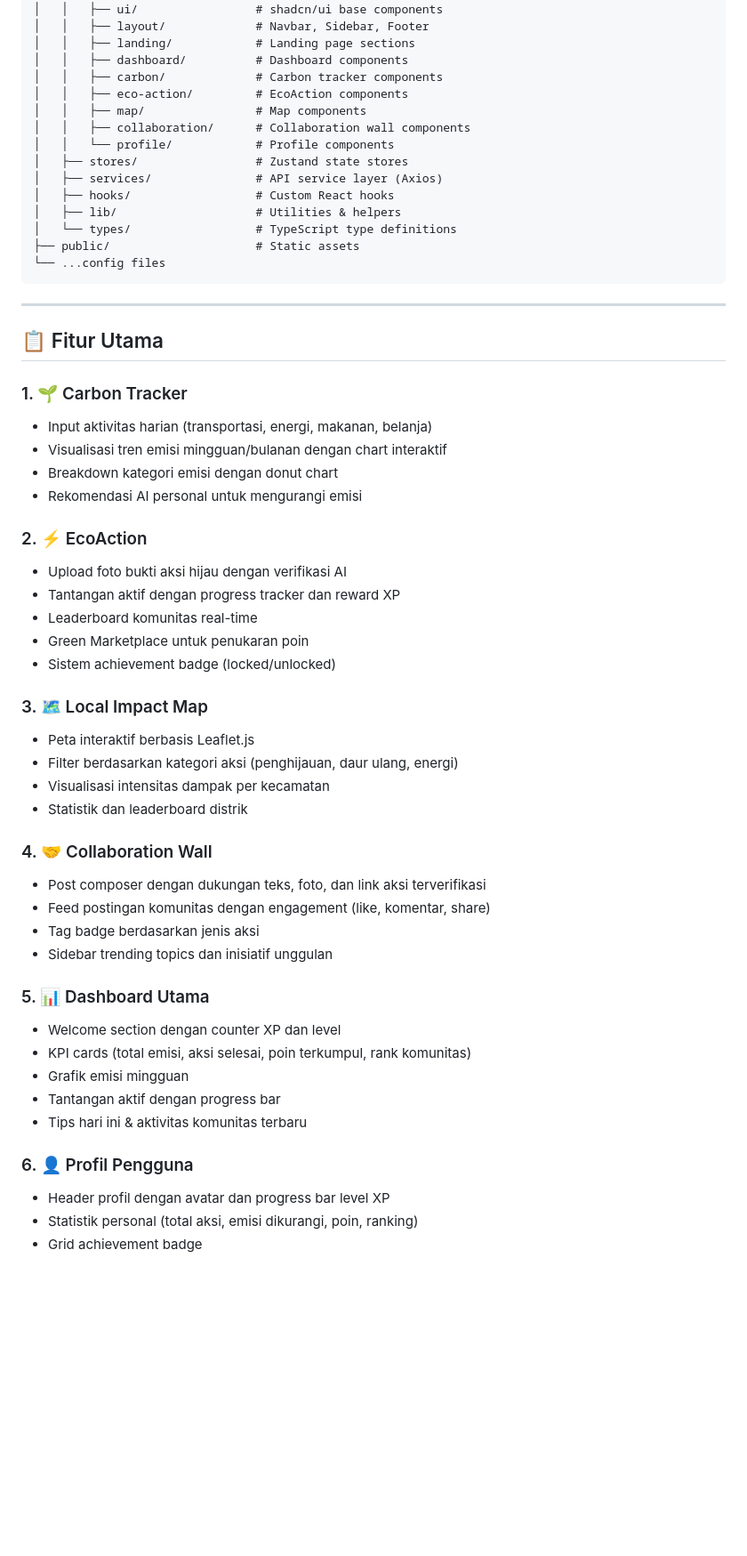
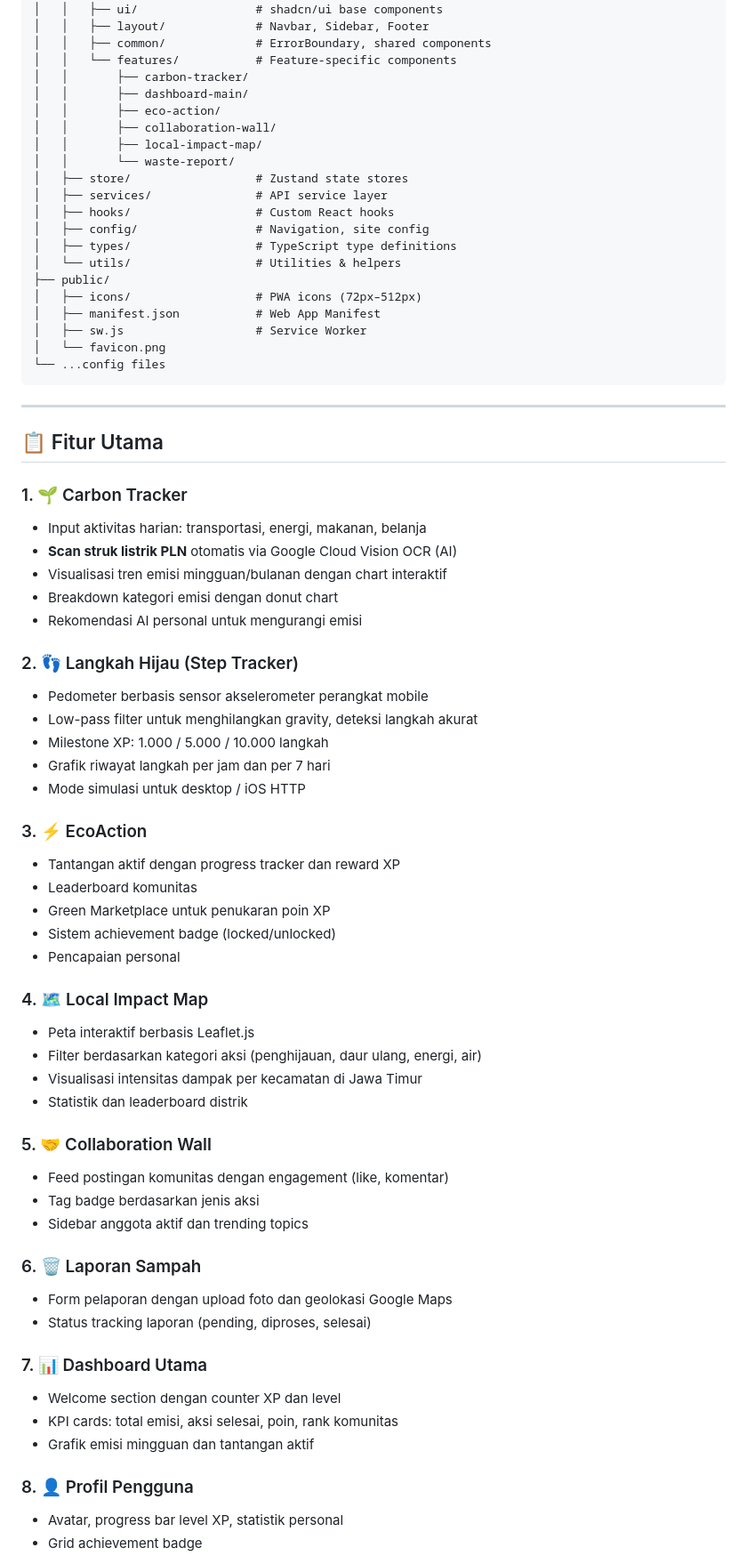
Before and after one commit to galiihajiip/pacul-titiknadir, a Markdown page: README.md, the part around one of its changes. Shown at 89% size. GitHub-like rendering; blank space fills up the shorter version.

Commit message:
docs(readme): full rewrite — accurate features, tech stack, env vars, project structure, team, demo login

````diff
--- a/README.md
+++ b/README.md
@@ -55,19 +70,25 @@ pacul/
 │   ├── components/
 │   │   ├── ui/                 # shadcn/ui base components
 │   │   ├── layout/             # Navbar, Sidebar, Footer
-│   │   ├── landing/            # Landing page sections
-│   │   ├── dashboard/          # Dashboard components
-│   │   ├── carbon/             # Carbon tracker components
-│   │   ├── eco-action/         # EcoAction components
-│   │   ├── map/                # Map components
-│   │   ├── collaboration/      # Collaboration wall components
-│   │   └── profile/            # Profile components
-│   ├── stores/                 # Zustand state stores
-│   ├── services/               # API service layer (Axios)
+│   │   ├── common/             # ErrorBoundary, shared components
+│   │   └── features/           # Feature-specific components
+│   │       ├── carbon-tracker/
+│   │       ├── dashboard-main/
+│   │       ├── eco-action/
+│   │       ├── collaboration-wall/
+│   │       ├── local-impact-map/
+│   │       └── waste-report/
+│   ├── store/                  # Zustand state stores
+│   ├── services/               # API service layer
 │   ├── hooks/                  # Custom React hooks
-│   ├── lib/                    # Utilities & helpers
-│   └── types/                  # TypeScript type definitions
-├── public/                     # Static assets
+│   ├── config/                 # Navigation, site config
+│   ├── types/                  # TypeScript type definitions
+│   └── utils/                  # Utilities & helpers
+├── public/
+│   ├── icons/                  # PWA icons (72px–512px)
+│   ├── manifest.json           # Web App Manifest
+│   ├── sw.js                   # Service Worker
+│   └── favicon.png
 └── ...config files
 ```
 
@@ -76,38 +97,46 @@ pacul/
 ## 📋 Fitur Utama
 
 ### 1. 🌱 Carbon Tracker
-- Input aktivitas harian (transportasi, energi, makanan, belanja)
+- Input aktivitas harian: transportasi, energi, makanan, belanja
+- **Scan struk listrik PLN** otomatis via Google Cloud Vision OCR (AI)
 - Visualisasi tren emisi mingguan/bulanan dengan chart interaktif
 - Breakdown kategori emisi dengan donut chart
 - Rekomendasi AI personal untuk mengurangi emisi
 
-### 2. ⚡ EcoAction
-- Upload foto bukti aksi hijau dengan verifikasi AI
+### 2. 👣 Langkah Hijau (Step Tracker)
+- Pedometer berbasis sensor akselerometer perangkat mobile
+- Low-pass filter untuk menghilangkan gravity, deteksi langkah akurat
+- Milestone XP: 1.000 / 5.000 / 10.000 langkah
+- Grafik riwayat langkah per jam dan per 7 hari
+- Mode simulasi untuk desktop / iOS HTTP
+
+### 3. ⚡ EcoAction
 - Tantangan aktif dengan progress tracker dan reward XP
-- Leaderboard komunitas real-time
-- Green Marketplace untuk penukaran poin
+- Leaderboard komunitas
+- Green Marketplace untuk penukaran poin XP
 - Sistem achievement badge (locked/unlocked)
+- Pencapaian personal
 
-### 3. 🗺️ Local Impact Map
+### 4. 🗺️ Local Impact Map
 - Peta interaktif berbasis Leaflet.js
-- Filter berdasarkan kategori aksi (penghijauan, daur ulang, energi)
-- Visualisasi intensitas dampak per kecamatan
+- Filter berdasarkan kategori aksi (penghijauan, daur ulang, energi, air)
+- Visualisasi intensitas dampak per kecamatan di Jawa Timur
 - Statistik dan leaderboard distrik
 
-### 4. 🤝 Collaboration Wall
-- Post composer dengan dukungan teks, foto, dan link aksi terverifikasi
-- Feed postingan komunitas dengan engagement (like, komentar, share)
+### 5. 🤝 Collaboration Wall
+- Feed postingan komunitas dengan engagement (like, komentar)
 - Tag badge berdasarkan jenis aksi
-- Sidebar trending topics dan inisiatif unggulan
+- Sidebar anggota aktif dan trending topics
 
-### 5. 📊 Dashboard Utama
+### 6. 🗑️ Laporan Sampah
+- Form pelaporan dengan upload foto dan geolokasi Google Maps
+- Status tracking laporan (pending, diproses, selesai)
+
+### 7. 📊 Dashboard Utama
 - Welcome section dengan counter XP dan level
-- KPI cards (total emisi, aksi selesai, poin terkumpul, rank komunitas)
-- Grafik emisi mingguan
-- Tantangan aktif dengan progress bar
-- Tips hari ini & aktivitas komunitas terbaru
+- KPI cards: total emisi, aksi selesai, poin, rank komunitas
+- Grafik emisi mingguan dan tantangan aktif
 
-### 6. 👤 Profil Pengguna
-- Header profil dengan avatar dan progress bar level XP
-- Statistik personal (total aksi, emisi dikurangi, poin, ranking)
+### 8. 👤 Profil Pengguna
+- Avatar, progress bar level XP, statistik personal
 - Grid achievement badge
````
Also changed, not shown: other parts of README.md (+88 -31 lines).
